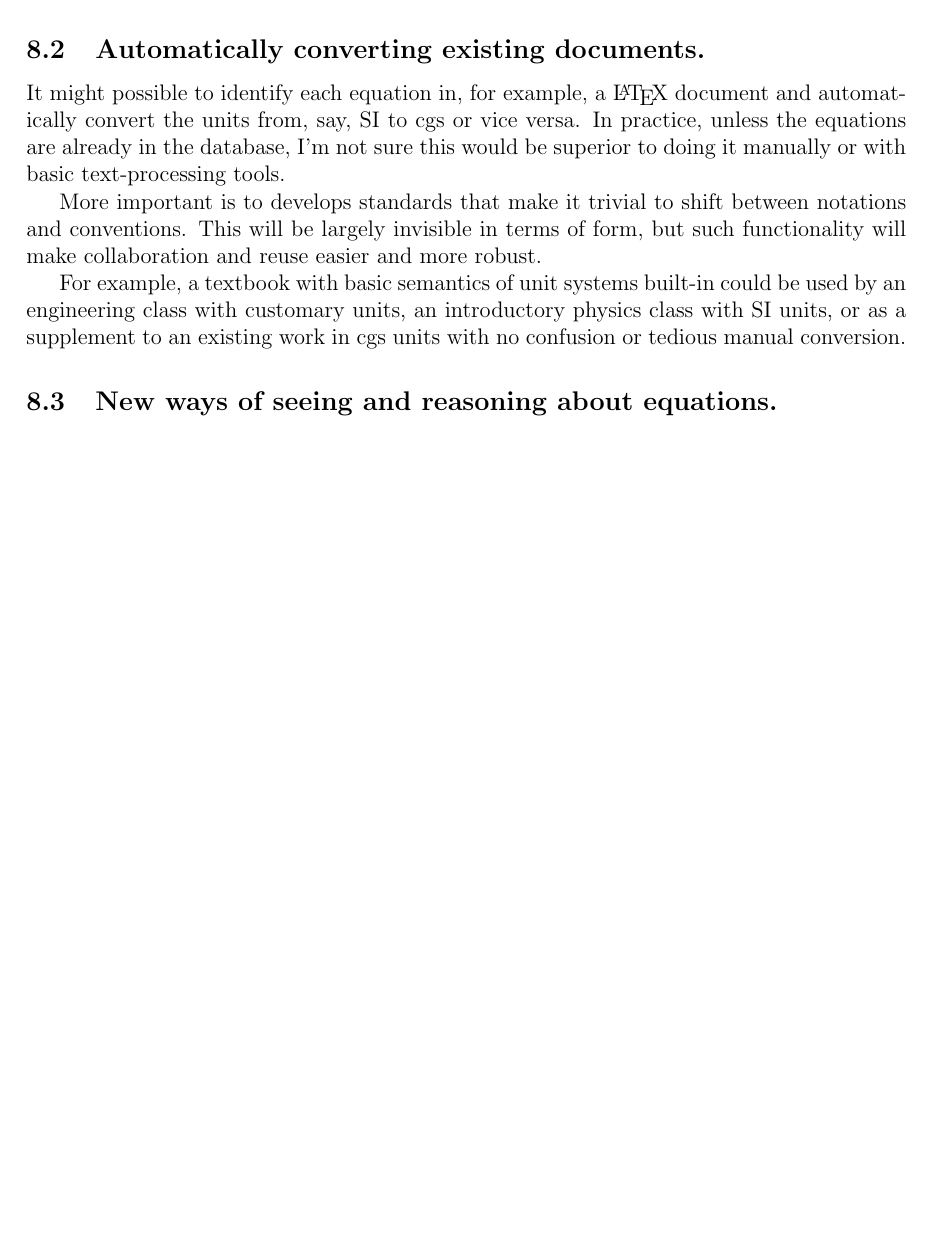
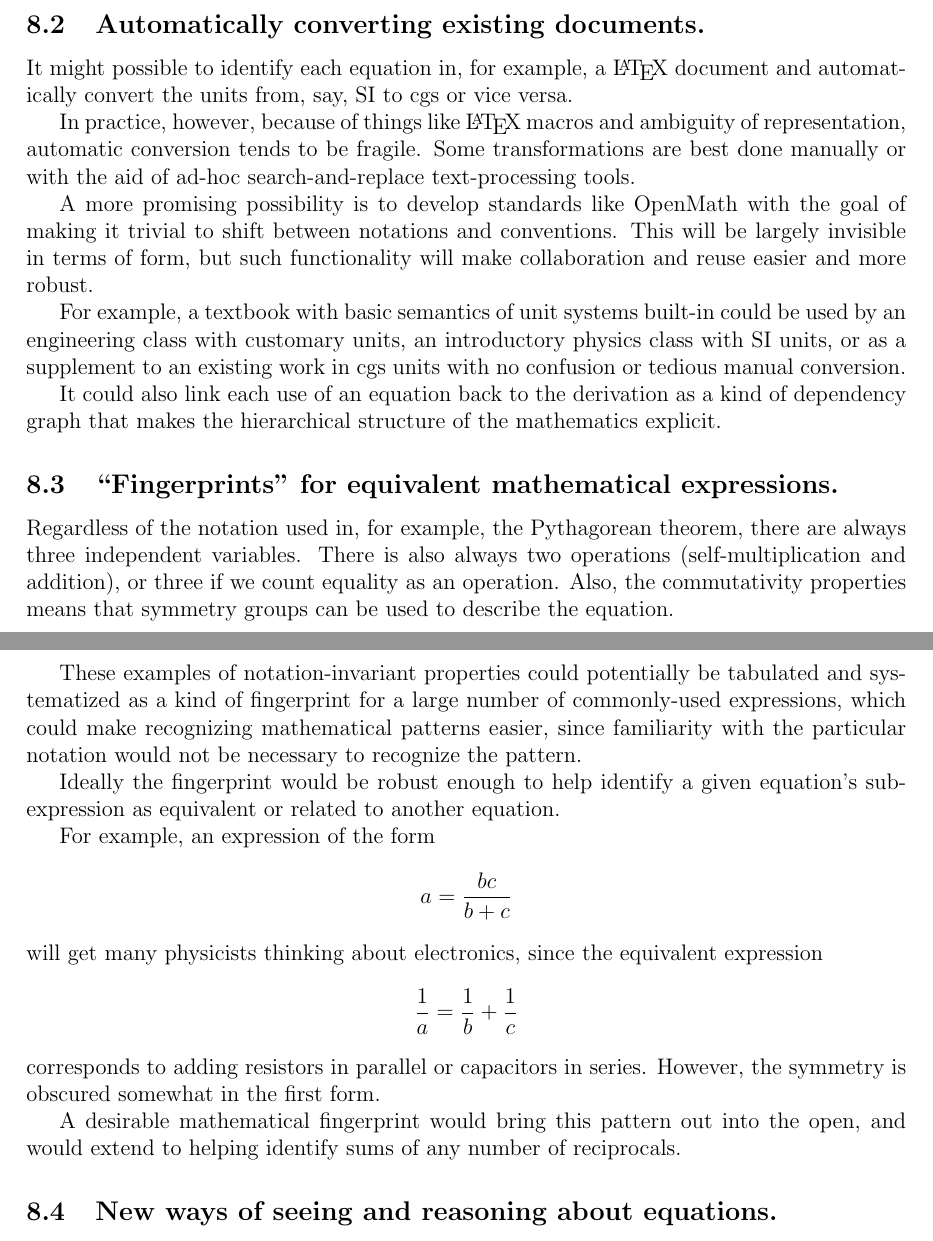
Before and after one commit to nbeaver/equation-manager-description, a LaTeX document (description.tex): part of page 8 of 9 before the commit and two parts of pages 8 and 9 of 10 after it, the two joined at a grey line, cut so that both start at the same text, the shorter picture padded with empty space. Compiled offline with pdfLaTeX.

Commit message:
Added discussion of mathematical fingerprints.

```diff
--- a/description.tex
+++ b/description.tex
@@ -249,11 +249,34 @@ If the semantics could be unambiguously specified, the symbols peculiar to the p
 
 \subsection{Automatically converting existing documents.}
 
-It might possible to identify each equation in, for example, a \LaTeX\ document and automatically convert the units from, say, SI to cgs or vice versa. In practice, unless the equations are already in the database, I'm not sure this would be superior to doing it manually or with basic text-processing tools.
+It might possible to identify each equation in, for example, a \LaTeX\ document and automatically convert the units from, say, SI to cgs or vice versa.
 
-More important is to develops standards that make it trivial to shift between notations and conventions. This will be largely invisible in terms of form, but such functionality will make collaboration and reuse easier and more robust.
+In practice, however, because of things like \LaTeX\ macros and ambiguity of representation, automatic conversion tends to be fragile. Some transformations are best done manually or with the aid of ad-hoc search-and-replace text-processing tools.
+
+A more promising possibility is to develop standards like OpenMath with the goal of making it trivial to shift between notations and conventions. This will be largely invisible in terms of form, but such functionality will make collaboration and reuse easier and more robust.
 
 For example, a textbook with basic semantics of unit systems built-in could be used by an engineering class with customary units, an introductory physics class with SI units, or as a supplement to an existing work in cgs units with no confusion or tedious manual conversion.
+
+It could also link each use of an equation back to the derivation as a kind of dependency graph that makes the hierarchical structure of the mathematics explicit.
+
+\subsection{``Fingerprints'' for equivalent mathematical expressions.}
+
+Regardless of the notation used in, for example, the Pythagorean theorem, there are always three independent variables. There is also always two operations (self-multiplication and addition), or three if we count equality as an operation. Also, the commutativity properties means that symmetry groups can be used to describe the equation.
+
+These examples of notation-invariant properties could potentially be tabulated and systematized as a kind of fingerprint for a large number of commonly-used expressions, which could make recognizing mathematical patterns easier, since familiarity with the particular notation would not be necessary to recognize the pattern.
+
+Ideally the fingerprint would be robust enough to help identify a given equation's sub-expression as equivalent or related to another equation.
+
+For example, an expression of the form
+\[ a = \frac{b c}{b +c} \]
+will get many physicists thinking about electronics,
+since the equivalent expression
+\[ \frac{1}{a} = \frac{1}{b} + \frac{1}{c} \]
+corresponds to adding resistors in parallel or capacitors in series.
+However, the symmetry is obscured somewhat in the first form.
+
+A desirable mathematical fingerprint would bring this pattern out into the open,
+and would extend to helping identify sums of any number of reciprocals.
 
 \subsection{New ways of seeing and reasoning about equations.}
 
```
Also changed, not shown: description.tex (4 more changed lines).
